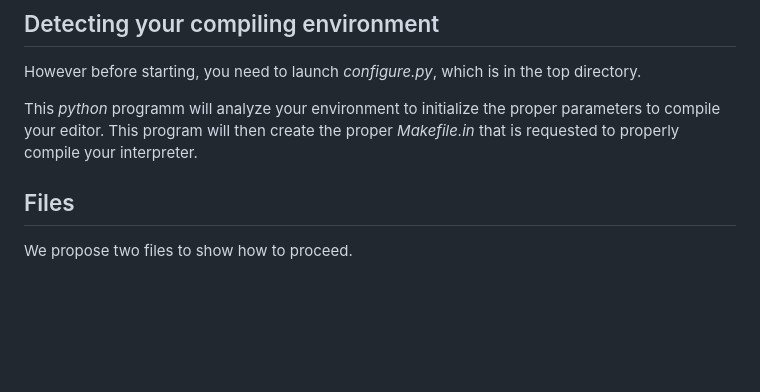
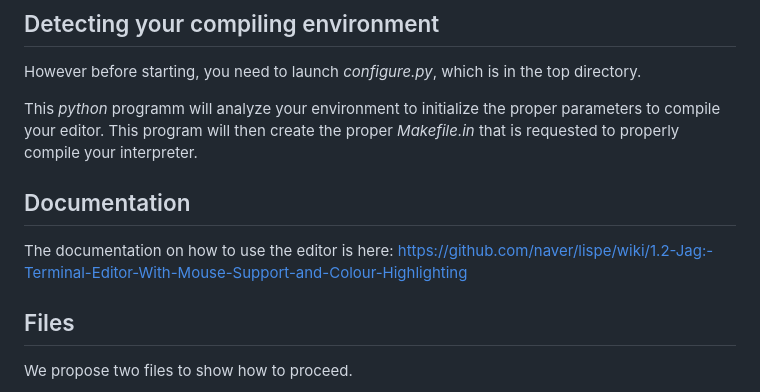
Before and after one commit to naver/lispe, a Markdown page: editor/README.md, the part around the change. Drawn GitHub-style; blank space fills up the shorter version.

```diff
--- a/editor/README.md
+++ b/editor/README.md
@@ -7,6 +7,9 @@ However before starting, you need to launch _configure.py_, which is in the top
 
 This _python_ programm will analyze your environment to initialize the proper parameters to compile your editor.
 This program will then create the proper _Makefile.in_ that is requested to properly compile your interpreter.
+
+## Documentation
+The documentation on how to use the editor is here: https://github.com/naver/lispe/wiki/1.2-Jag:-Terminal-Editor-With-Mouse-Support-and-Colour-Highlighting
 
 ## Files
 
```
